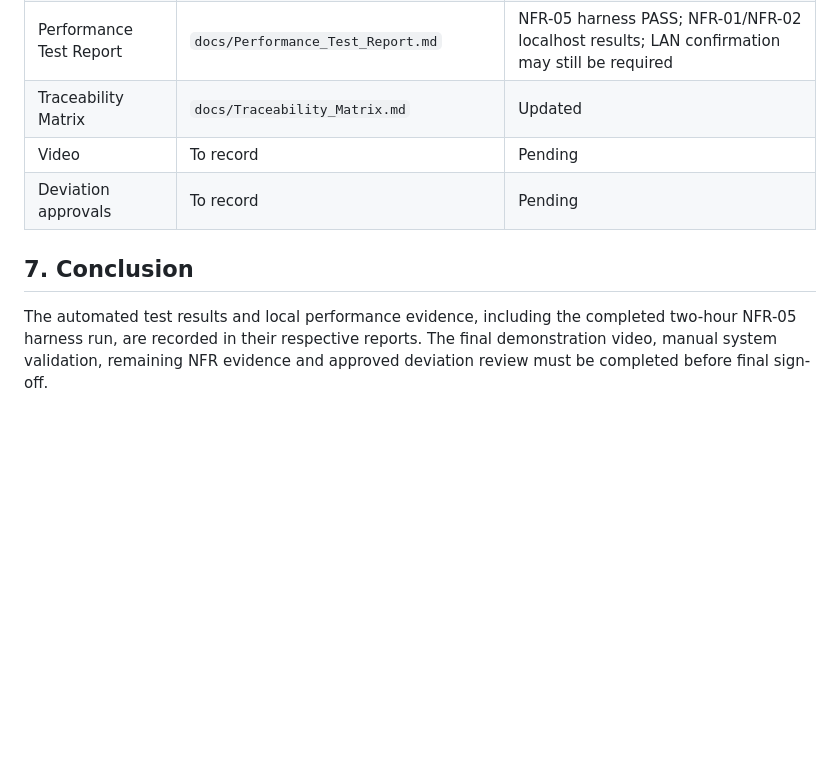
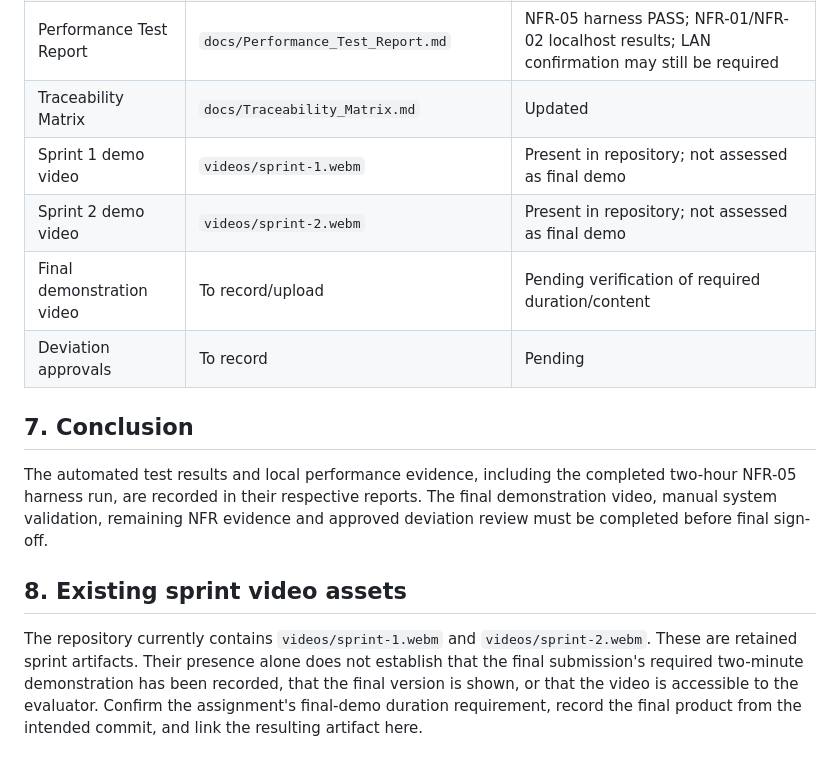
Before and after one commit to SE-MiniProject-5/chat-application-socket-programming, a Markdown page: docs/Final_Demo_and_Deviations_Report.md, the part around the change. GitHub-like rendering; blank space fills up the shorter version.

Commit message:
docs: record existing sprint demo assets

```diff
--- a/docs/Final_Demo_and_Deviations_Report.md
+++ b/docs/Final_Demo_and_Deviations_Report.md
@@ -66,9 +66,16 @@ Do not enter a deviation merely because a test has not yet been executed; record
 | System Validation Report | `docs/System_Validation_Report.md` | Manual results pending |
 | Performance Test Report | `docs/Performance_Test_Report.md` | NFR-05 harness PASS; NFR-01/NFR-02 localhost results; LAN confirmation may still be required |
 | Traceability Matrix | `docs/Traceability_Matrix.md` | Updated |
-| Video | To record | Pending |
+| Sprint 1 demo video | `videos/sprint-1.webm` | Present in repository; not assessed as final demo |
+| Sprint 2 demo video | `videos/sprint-2.webm` | Present in repository; not assessed as final demo |
+| Final demonstration video | To record/upload | Pending verification of required duration/content |
 | Deviation approvals | To record | Pending |
 
 ## 7. Conclusion
 
 The automated test results and local performance evidence, including the completed two-hour NFR-05 harness run, are recorded in their respective reports. The final demonstration video, manual system validation, remaining NFR evidence and approved deviation review must be completed before final sign-off.
+
+
+## 8. Existing sprint video assets
+
+The repository currently contains `videos/sprint-1.webm` and `videos/sprint-2.webm`. These are retained sprint artifacts. Their presence alone does not establish that the final submission's required two-minute demonstration has been recorded, that the final version is shown, or that the video is accessible to the evaluator. Confirm the assignment's final-demo duration requirement, record the final product from the intended commit, and link the resulting artifact here.
```
